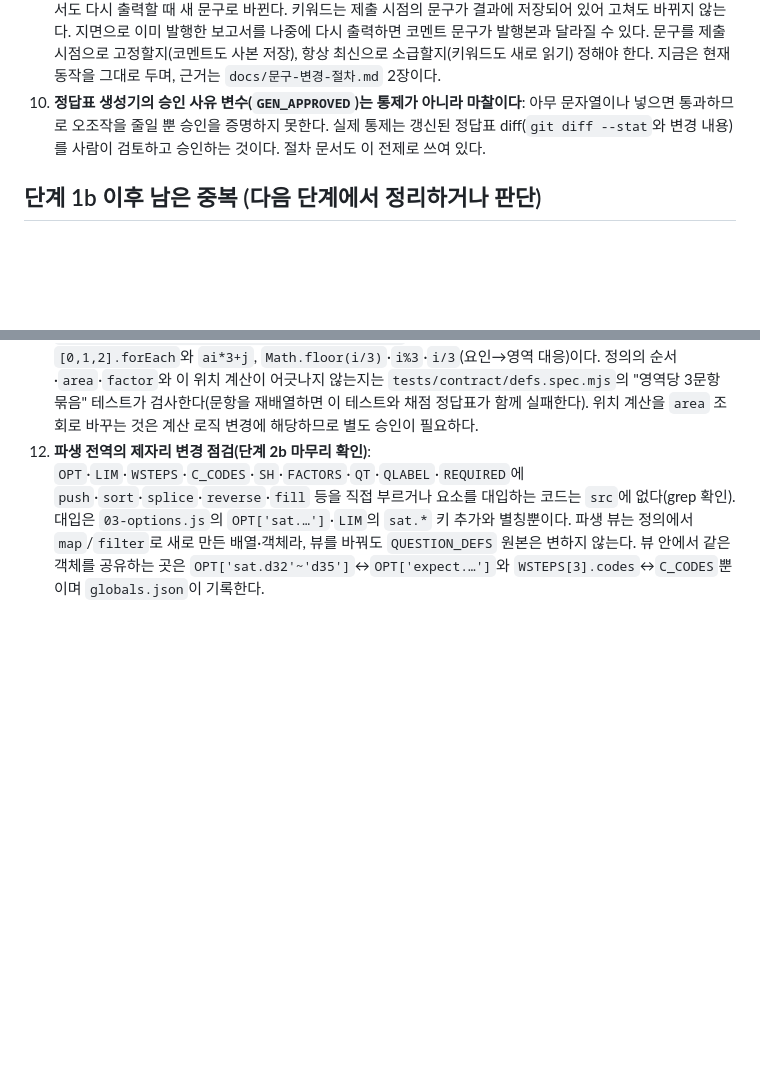
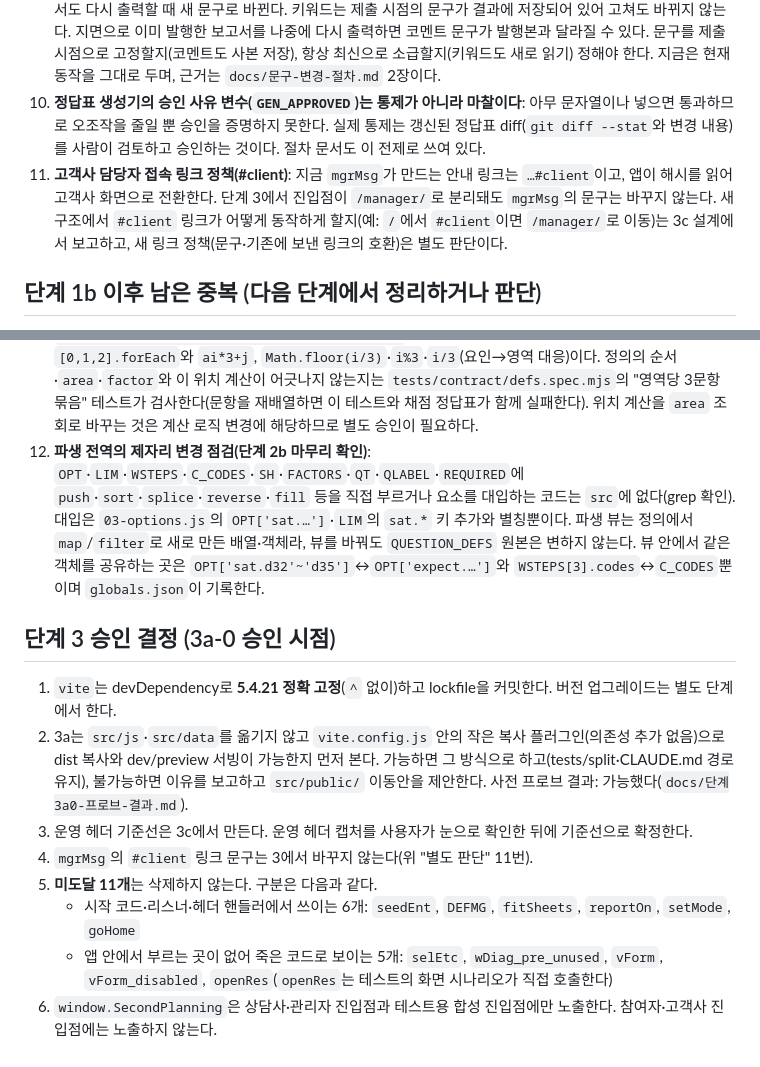
Before and after one commit to earingjin/secondcareer, a Markdown page: docs/decisions.md, 2 parts joined by grey strips. Drawn GitHub-style; blank space fills up the shorter version.

```diff
--- a/docs/decisions.md
+++ b/docs/decisions.md
@@ -60,6 +60,7 @@
 8. `toAssessment`에서 B15(달성 가능성)가 빈 값이면 0이 된다(`+''`). 빈 값과 실제 0을 구분할 수 없다. B16이 숫자가 아니면 `NaN`이 JSON에서 `null`이 된다(`assessments.json.gz`의 "달성가능성 빈 값·소요 abc"). 제출 검증이 막는 값이라 작성 중 데이터에서만 나온다.
 9. **문구 수정 뒤 재출력 불일치(정책 결정 필요)**: 코멘트는 코드만 저장되어 문구를 고치면 이미 제출된 응답의 보고서도 다시 출력할 때 새 문구로 바뀐다. 키워드는 제출 시점의 문구가 결과에 저장되어 있어 고쳐도 바뀌지 않는다. 지면으로 이미 발행한 보고서를 나중에 다시 출력하면 코멘트 문구가 발행본과 달라질 수 있다. 문구를 제출 시점으로 고정할지(코멘트도 사본 저장), 항상 최신으로 소급할지(키워드도 새로 읽기) 정해야 한다. 지금은 현재 동작을 그대로 두며, 근거는 `docs/문구-변경-절차.md` 2장이다.
 10. **정답표 생성기의 승인 사유 변수(`GEN_APPROVED`)는 통제가 아니라 마찰이다**: 아무 문자열이나 넣으면 통과하므로 오조작을 줄일 뿐 승인을 증명하지 못한다. 실제 통제는 갱신된 정답표 diff(`git diff --stat`와 변경 내용)를 사람이 검토하고 승인하는 것이다. 절차 문서도 이 전제로 쓰여 있다.
+11. **고객사 담당자 접속 링크 정책(#client)**: 지금 `mgrMsg`가 만드는 안내 링크는 `…#client`이고, 앱이 해시를 읽어 고객사 화면으로 전환한다. 단계 3에서 진입점이 `/manager/`로 분리돼도 `mgrMsg`의 문구는 바꾸지 않는다. 새 구조에서 `#client` 링크가 어떻게 동작하게 할지(예: `/`에서 `#client`이면 `/manager/`로 이동)는 3c 설계에서 보고하고, 새 링크 정책(문구·기존에 보낸 링크의 호환)은 별도 판단이다.
 
 ## 단계 1b 이후 남은 중복 (다음 단계에서 정리하거나 판단)
 1b에서 `src/js/02-eval-config.js`에 문항·영역 구조(`AREA_COUNT`, `ITEMS_PER_AREA`, `SCALE_MIN/MAX`, `ITEM_COUNT`, `RAW_MIN/MAX`), 환산 함수 `toScore`, 차트 눈금(`GRADE_TICKS`, `BAL_Y_TICKS`, `BAL_Y_LEVELS`)을 두었다. 환산식은 `toScore` 하나이고 `level()`·`labelRaw()`는 제거했다. 아래는 일부러 남긴 것이다.
@@ -83,3 +84,13 @@
 10. **차트 라벨의 보기 수**와 보기 목록 길이가 같아야 한다는 조건은 자체 검증 탭에 있고, 정의에도 점검이 있다(`defs.spec.mjs`). 두 곳에서 따로 확인한다.
 11. **정의의 `area` 필드와 위치 계산**: 진단 문항이 어느 영역에 속하는지는 정의에 `area`(0~4)로 있지만, 채점과 화면은 이 값을 읽지 않고 문항 순서로 다시 계산한다. `rawSums`·`areaScores`·`rawA`의 `slice(i*ITEMS_PER_AREA,(i+1)*ITEMS_PER_AREA)`, 설문 화면·결과 3쪽·사전사후 상세의 `[0,1,2].forEach`와 `ai*3+j`, `Math.floor(i/3)`·`i%3`·`i/3`(요인→영역 대응)이다. 정의의 순서·`area`·`factor`와 이 위치 계산이 어긋나지 않는지는 `tests/contract/defs.spec.mjs`의 "영역당 3문항 묶음" 테스트가 검사한다(문항을 재배열하면 이 테스트와 채점 정답표가 함께 실패한다). 위치 계산을 `area` 조회로 바꾸는 것은 계산 로직 변경에 해당하므로 별도 승인이 필요하다.
 12. **파생 전역의 제자리 변경 점검(단계 2b 마무리 확인)**: `OPT`·`LIM`·`WSTEPS`·`C_CODES`·`SH`·`FACTORS`·`QT`·`QLABEL`·`REQUIRED`에 `push`·`sort`·`splice`·`reverse`·`fill` 등을 직접 부르거나 요소를 대입하는 코드는 `src`에 없다(grep 확인). 대입은 `03-options.js`의 `OPT['sat.…']`·`LIM`의 `sat.*` 키 추가와 별칭뿐이다. 파생 뷰는 정의에서 `map`/`filter`로 새로 만든 배열·객체라, 뷰를 바꿔도 `QUESTION_DEFS` 원본은 변하지 않는다. 뷰 안에서 같은 객체를 공유하는 곳은 `OPT['sat.d32'~'d35']`↔`OPT['expect.…']`와 `WSTEPS[3].codes`↔`C_CODES`뿐이며 `globals.json`이 기록한다.
+
+## 단계 3 승인 결정 (3a-0 승인 시점)
+1. `vite`는 devDependency로 **5.4.21 정확 고정**(`^` 없이)하고 lockfile을 커밋한다. 버전 업그레이드는 별도 단계에서 한다.
+2. 3a는 `src/js`·`src/data`를 옮기지 않고 `vite.config.js` 안의 작은 복사 플러그인(의존성 추가 없음)으로 dist 복사와 dev/preview 서빙이 가능한지 먼저 본다. 가능하면 그 방식으로 하고(tests/split·CLAUDE.md 경로 유지), 불가능하면 이유를 보고하고 `src/public/` 이동안을 제안한다. 사전 프로브 결과: 가능했다(`docs/단계3a0-프로브-결과.md`).
+3. 운영 헤더 기준선은 3c에서 만든다. 운영 헤더 캡처를 사용자가 눈으로 확인한 뒤에 기준선으로 확정한다.
+4. `mgrMsg`의 `#client` 링크 문구는 3에서 바꾸지 않는다(위 "별도 판단" 11번).
+5. **미도달 11개**는 삭제하지 않는다. 구분은 다음과 같다.
+   - 시작 코드·리스너·헤더 핸들러에서 쓰이는 6개: `seedEnt`, `DEFMG`, `fitSheets`, `reportOn`, `setMode`, `goHome`
+   - 앱 안에서 부르는 곳이 없어 죽은 코드로 보이는 5개: `selEtc`, `wDiag_pre_unused`, `vForm`, `vForm_disabled`, `openRes`(`openRes`는 테스트의 화면 시나리오가 직접 호출한다)
+6. `window.SecondPlanning`은 상담사·관리자 진입점과 테스트용 합성 진입점에만 노출한다. 참여자·고객사 진입점에는 노출하지 않는다.
```
Also changed, not shown: CLAUDE.md (+3 -1 lines), docs/단계3a0-프로브-결과.md (added, +33 -0 lines).
